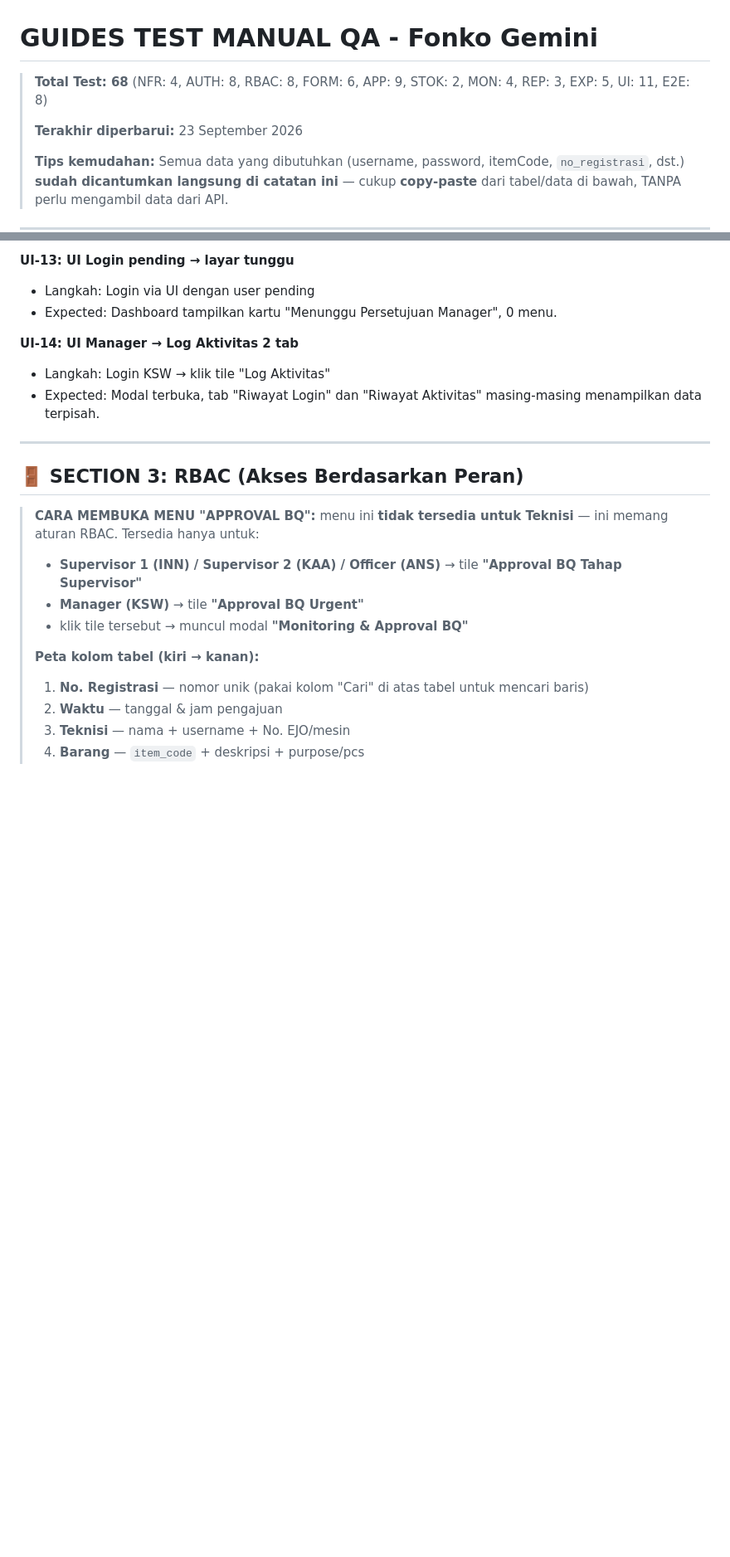
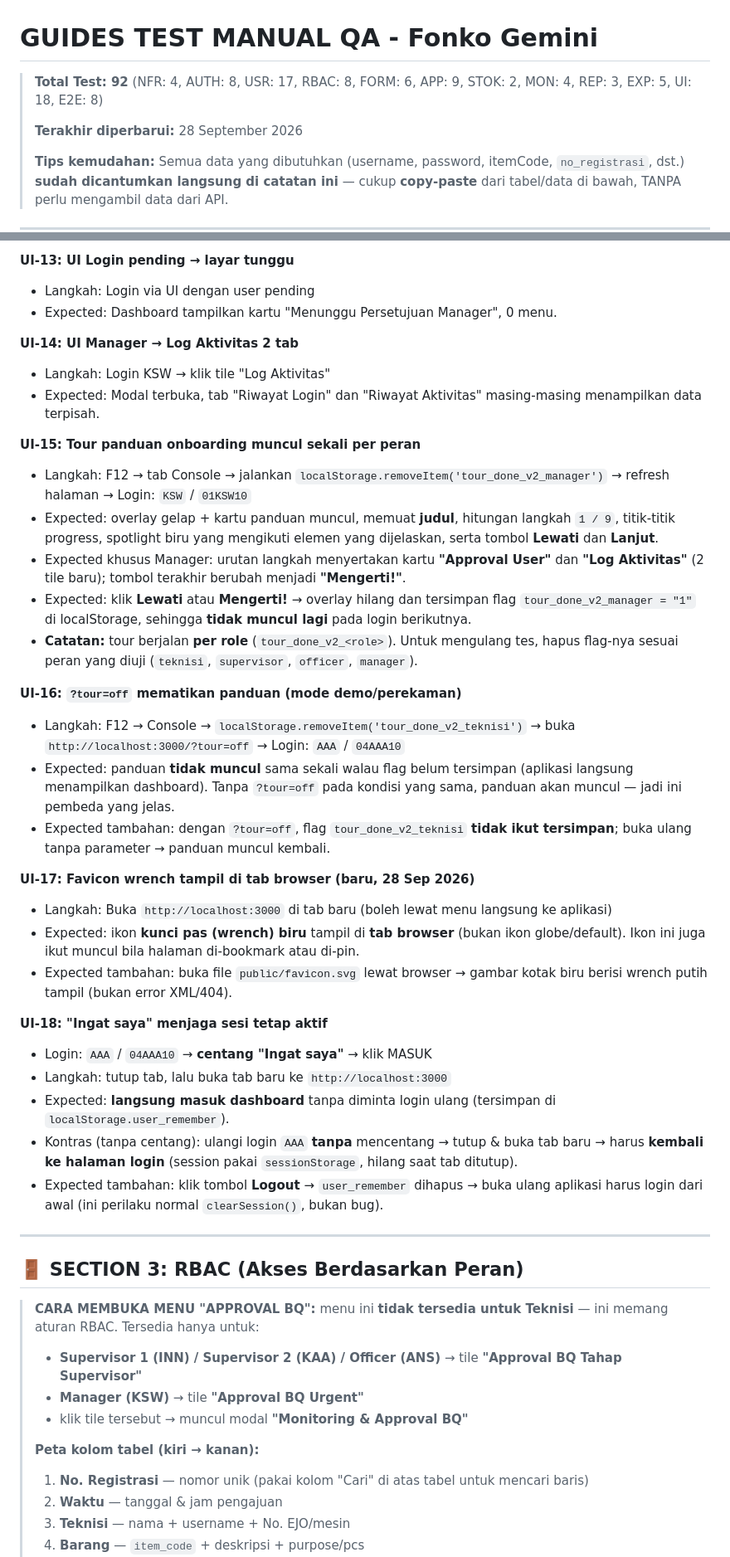
Before and after one commit to BetzQ/-_______-, a Markdown page: GUIDES_TEST_MANUAL_QA.md, 2 parts joined by grey strips. Shown at 83% size. GitHub-like rendering; blank space fills up the shorter version.

Commit message:
Perbarui panduan QA: tambah tes tour, ?tour=off, favicon, Ingat saya (88 -> 92)

```diff
--- a/GUIDES_TEST_MANUAL_QA.md
+++ b/GUIDES_TEST_MANUAL_QA.md
@@ -1,8 +1,8 @@
 # GUIDES TEST MANUAL QA - Fonko Gemini
 
-> **Total Test: 68** (NFR: 4, AUTH: 8, RBAC: 8, FORM: 6, APP: 9, STOK: 2, MON: 4, REP: 3, EXP: 5, UI: 11, E2E: 8)
+> **Total Test: 92** (NFR: 4, AUTH: 8, USR: 17, RBAC: 8, FORM: 6, APP: 9, STOK: 2, MON: 4, REP: 3, EXP: 5, UI: 18, E2E: 8)
 >
-> **Terakhir diperbarui:** 23 September 2026
+> **Terakhir diperbarui:** 28 September 2026
 >
 > **Tips kemudahan:** Semua data yang dibutuhkan (username, password, itemCode, `no_registrasi`, dst.) **sudah dicantumkan langsung di catatan ini** — cukup **copy-paste** dari tabel/data di bawah, TANPA perlu mengambil data dari API.
 
@@ -181,6 +181,30 @@
 **UI-14: UI Manager → Log Aktivitas 2 tab**
 - Langkah: Login KSW → klik tile "Log Aktivitas"
 - Expected: Modal terbuka, tab "Riwayat Login" dan "Riwayat Aktivitas" masing-masing menampilkan data terpisah.
+
+**UI-15: Tour panduan onboarding muncul sekali per peran**
+- Langkah: F12 → tab Console → jalankan `localStorage.removeItem('tour_done_v2_manager')` → refresh halaman → Login: `KSW` / `01KSW10`
+- Expected: overlay gelap + kartu panduan muncul, memuat **judul**, hitungan langkah `1 / 9`, titik-titik progress, spotlight biru yang mengikuti elemen yang dijelaskan, serta tombol **Lewati** dan **Lanjut**.
+- Expected khusus Manager: urutan langkah menyertakan kartu **"Approval User"** dan **"Log Aktivitas"** (2 tile baru); tombol terakhir berubah menjadi **"Mengerti!"**.
+- Expected: klik **Lewati** atau **Mengerti!** → overlay hilang dan tersimpan flag `tour_done_v2_manager = "1"` di localStorage, sehingga **tidak muncul lagi** pada login berikutnya.
+- **Catatan:** tour berjalan **per role** (`tour_done_v2_<role>`). Untuk mengulang tes, hapus flag-nya sesuai peran yang diuji (`teknisi`, `supervisor`, `officer`, `manager`).
+
+**UI-16: `?tour=off` mematikan panduan (mode demo/perekaman)**
+- Langkah: F12 → Console → `localStorage.removeItem('tour_done_v2_teknisi')` → buka `http://localhost:3000/?tour=off` → Login: `AAA` / `04AAA10`
+- Expected: panduan **tidak muncul** sama sekali walau flag belum tersimpan (aplikasi langsung menampilkan dashboard). Tanpa `?tour=off` pada kondisi yang sama, panduan akan muncul — jadi ini pembeda yang jelas.
+- Expected tambahan: dengan `?tour=off`, flag `tour_done_v2_teknisi` **tidak ikut tersimpan**; buka ulang tanpa parameter → panduan muncul kembali.
+
+**UI-17: Favicon wrench tampil di tab browser (baru, 28 Sep 2026)**
+- Langkah: Buka `http://localhost:3000` di tab baru (boleh lewat menu langsung ke aplikasi)
+- Expected: ikon **kunci pas (wrench) biru** tampil di **tab browser** (bukan ikon globe/default). Ikon ini juga ikut muncul bila halaman di-bookmark atau di-pin.
+- Expected tambahan: buka file `public/favicon.svg` lewat browser → gambar kotak biru berisi wrench putih tampil (bukan error XML/404).
+
+**UI-18: "Ingat saya" menjaga sesi tetap aktif**
+- Login: `AAA` / `04AAA10` → **centang "Ingat saya"** → klik MASUK
+- Langkah: tutup tab, lalu buka tab baru ke `http://localhost:3000`
+- Expected: **langsung masuk dashboard** tanpa diminta login ulang (tersimpan di `localStorage.user_remember`).
+- Kontras (tanpa centang): ulangi login `AAA` **tanpa** mencentang → tutup & buka tab baru → harus **kembali ke halaman login** (session pakai `sessionStorage`, hilang saat tab ditutup).
+- Expected tambahan: klik tombol **Logout** → `user_remember` dihapus → buka ulang aplikasi harus login dari awal (ini perilaku normal `clearSession()`, bukan bug).
 
 ---
 
```
Also changed, not shown: other parts of GUIDES_TEST_MANUAL_QA.md (+7 -5 lines).
